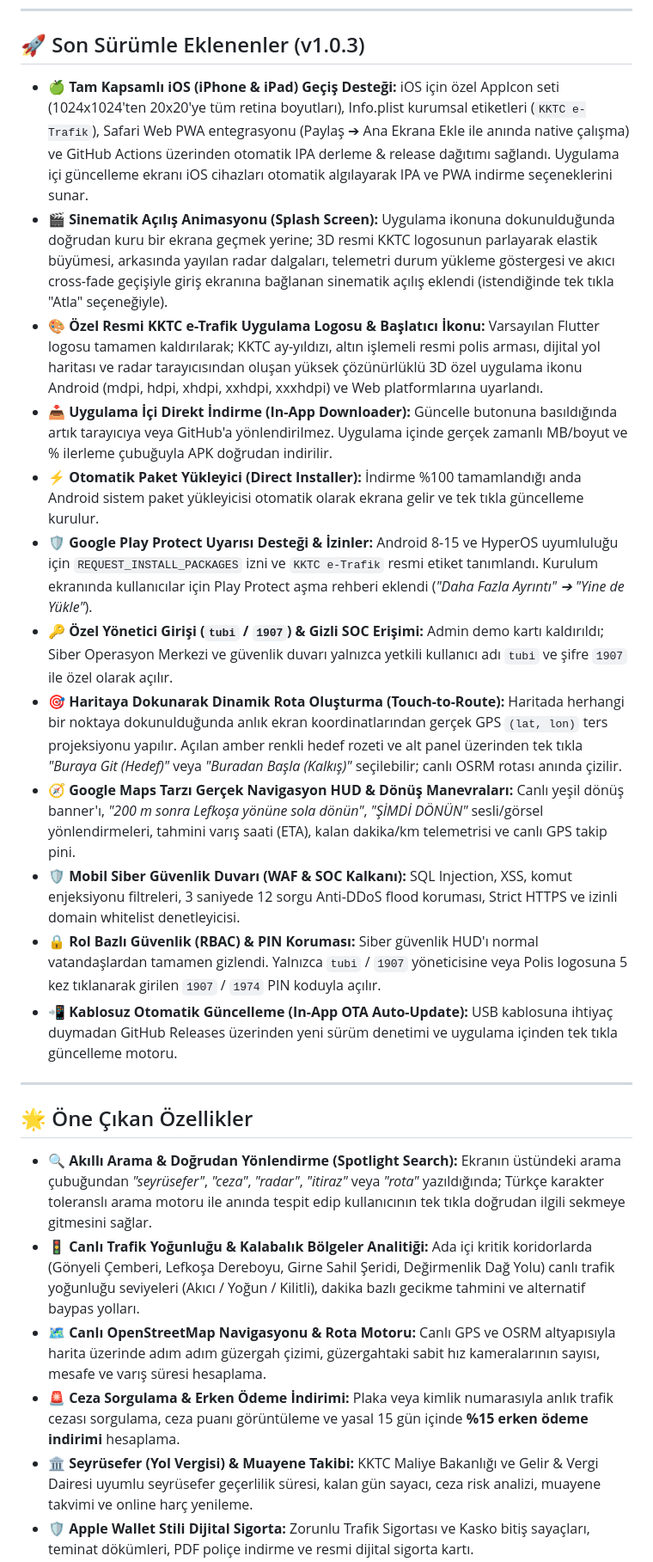
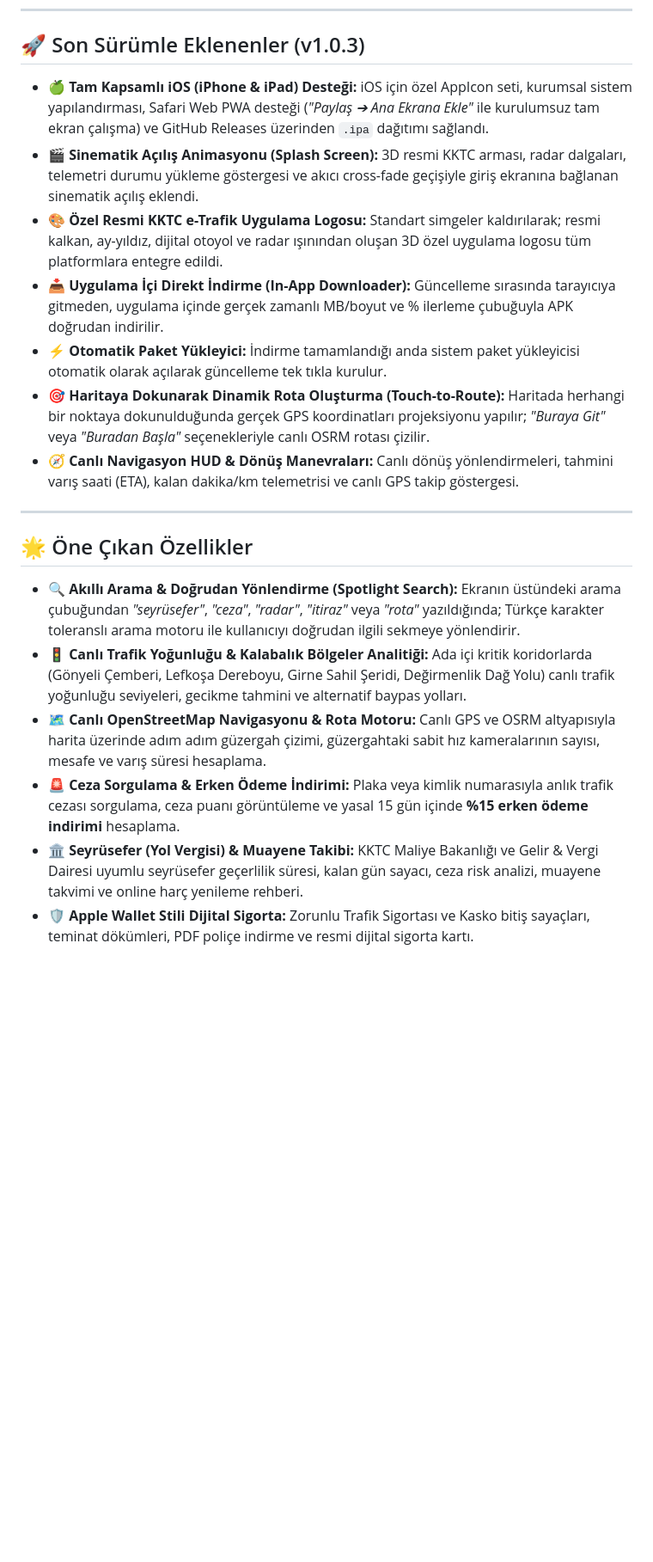
Before and after one commit to Tubi-kara/kktc_ceza, a Markdown page: README.md, the part around one of its changes. Shown at 86% size. GitHub-like rendering; blank space fills up the shorter version.

```diff
--- a/README.md
+++ b/README.md
@@ -22,26 +22,21 @@
 
 ## 🚀 Son Sürümle Eklenenler (v1.0.3)
 
-- **🍏 Tam Kapsamlı iOS (iPhone & iPad) Geçiş Desteği:** iOS için özel AppIcon seti (1024x1024'ten 20x20'ye tüm retina boyutları), Info.plist kurumsal etiketleri (`KKTC e-Trafik`), Safari Web PWA entegrasyonu (Paylaş ➔ Ana Ekrana Ekle ile anında native çalışma) ve GitHub Actions üzerinden otomatik IPA derleme & release dağıtımı sağlandı. Uygulama içi güncelleme ekranı iOS cihazları otomatik algılayarak IPA ve PWA indirme seçeneklerini sunar.
-- **🎬 Sinematik Açılış Animasyonu (Splash Screen):** Uygulama ikonuna dokunulduğunda doğrudan kuru bir ekrana geçmek yerine; 3D resmi KKTC logosunun parlayarak elastik büyümesi, arkasında yayılan radar dalgaları, telemetri durum yükleme göstergesi ve akıcı cross-fade geçişiyle giriş ekranına bağlanan sinematik açılış eklendi (istendiğinde tek tıkla "Atla" seçeneğiyle).
-- **🎨 Özel Resmi KKTC e-Trafik Uygulama Logosu & Başlatıcı İkonu:** Varsayılan Flutter logosu tamamen kaldırılarak; KKTC ay-yıldızı, altın işlemeli resmi polis arması, dijital yol haritası ve radar tarayıcısından oluşan yüksek çözünürlüklü 3D özel uygulama ikonu Android (mdpi, hdpi, xhdpi, xxhdpi, xxxhdpi) ve Web platformlarına uyarlandı.
-- **📥 Uygulama İçi Direkt İndirme (In-App Downloader):** Güncelle butonuna basıldığında artık tarayıcıya veya GitHub'a yönlendirilmez. Uygulama içinde gerçek zamanlı MB/boyut ve % ilerleme çubuğuyla APK doğrudan indirilir.
-- **⚡ Otomatik Paket Yükleyici (Direct Installer):** İndirme %100 tamamlandığı anda Android sistem paket yükleyicisi otomatik olarak ekrana gelir ve tek tıkla güncelleme kurulur.
-- **🛡️ Google Play Protect Uyarısı Desteği & İzinler:** Android 8-15 ve HyperOS uyumluluğu için `REQUEST_INSTALL_PACKAGES` izni ve `KKTC e-Trafik` resmi etiket tanımlandı. Kurulum ekranında kullanıcılar için Play Protect aşma rehberi eklendi (*"Daha Fazla Ayrıntı" ➔ "Yine de Yükle"*).
-- **🔑 Özel Yönetici Girişi (`tubi` / `1907`) & Gizli SOC Erişimi:** Admin demo kartı kaldırıldı; Siber Operasyon Merkezi ve güvenlik duvarı yalnızca yetkili kullanıcı adı `tubi` ve şifre `1907` ile özel olarak açılır.
-- **🎯 Haritaya Dokunarak Dinamik Rota Oluşturma (Touch-to-Route):** Haritada herhangi bir noktaya dokunulduğunda anlık ekran koordinatlarından gerçek GPS `(lat, lon)` ters projeksiyonu yapılır. Açılan amber renkli hedef rozeti ve alt panel üzerinden tek tıkla *"Buraya Git (Hedef)"* veya *"Buradan Başla (Kalkış)"* seçilebilir; canlı OSRM rotası anında çizilir.
-- **🧭 Google Maps Tarzı Gerçek Navigasyon HUD & Dönüş Manevraları:** Canlı yeşil dönüş banner'ı, *"200 m sonra Lefkoşa yönüne sola dönün"*, *"ŞİMDİ DÖNÜN"* sesli/görsel yönlendirmeleri, tahmini varış saati (ETA), kalan dakika/km telemetrisi ve canlı GPS takip pini.
-- **🛡️ Mobil Siber Güvenlik Duvarı (WAF & SOC Kalkanı):** SQL Injection, XSS, komut enjeksiyonu filtreleri, 3 saniyede 12 sorgu Anti-DDoS flood koruması, Strict HTTPS ve izinli domain whitelist denetleyicisi.
-- **🔒 Rol Bazlı Güvenlik (RBAC) & PIN Koruması:** Siber güvenlik HUD'ı normal vatandaşlardan tamamen gizlendi. Yalnızca `tubi` / `1907` yöneticisine veya Polis logosuna 5 kez tıklanarak girilen `1907` / `1974` PIN koduyla açılır.
-- **📲 Kablosuz Otomatik Güncelleme (In-App OTA Auto-Update):** USB kablosuna ihtiyaç duymadan GitHub Releases üzerinden yeni sürüm denetimi ve uygulama içinden tek tıkla güncelleme motoru.
+- **🍏 Tam Kapsamlı iOS (iPhone & iPad) Desteği:** iOS için özel AppIcon seti, kurumsal sistem yapılandırması, Safari Web PWA desteği (*"Paylaş ➔ Ana Ekrana Ekle"* ile kurulumsuz tam ekran çalışma) ve GitHub Releases üzerinden `.ipa` dağıtımı sağlandı.
+- **🎬 Sinematik Açılış Animasyonu (Splash Screen):** 3D resmi KKTC arması, radar dalgaları, telemetri durumu yükleme göstergesi ve akıcı cross-fade geçişiyle giriş ekranına bağlanan sinematik açılış eklendi.
+- **🎨 Özel Resmi KKTC e-Trafik Uygulama Logosu:** Standart simgeler kaldırılarak; resmi kalkan, ay-yıldız, dijital otoyol ve radar ışınından oluşan 3D özel uygulama logosu tüm platformlara entegre edildi.
+- **📥 Uygulama İçi Direkt İndirme (In-App Downloader):** Güncelleme sırasında tarayıcıya gitmeden, uygulama içinde gerçek zamanlı MB/boyut ve % ilerleme çubuğuyla APK doğrudan indirilir.
+- **⚡ Otomatik Paket Yükleyici:** İndirme tamamlandığı anda sistem paket yükleyicisi otomatik olarak açılarak güncelleme tek tıkla kurulur.
+- **🎯 Haritaya Dokunarak Dinamik Rota Oluşturma (Touch-to-Route):** Haritada herhangi bir noktaya dokunulduğunda gerçek GPS koordinatları projeksiyonu yapılır; *"Buraya Git"* veya *"Buradan Başla"* seçenekleriyle canlı OSRM rotası çizilir.
+- **🧭 Canlı Navigasyon HUD & Dönüş Manevraları:** Canlı dönüş yönlendirmeleri, tahmini varış saati (ETA), kalan dakika/km telemetrisi ve canlı GPS takip göstergesi.
 
 ---
 
 ## 🌟 Öne Çıkan Özellikler
 
-- **🔍 Akıllı Arama & Doğrudan Yönlendirme (Spotlight Search):** Ekranın üstündeki arama çubuğundan *"seyrüsefer"*, *"ceza"*, *"radar"*, *"itiraz"* veya *"rota"* yazıldığında; Türkçe karakter toleranslı arama motoru ile anında tespit edip kullanıcının tek tıkla doğrudan ilgili sekmeye gitmesini sağlar.
-- **🚦 Canlı Trafik Yoğunluğu & Kalabalık Bölgeler Analitiği:** Ada içi kritik koridorlarda (Gönyeli Çemberi, Lefkoşa Dereboyu, Girne Sahil Şeridi, Değirmenlik Dağ Yolu) canlı trafik yoğunluğu seviyeleri (Akıcı / Yoğun / Kilitli), dakika bazlı gecikme tahmini ve alternatif baypas yolları.
+- **🔍 Akıllı Arama & Doğrudan Yönlendirme (Spotlight Search):** Ekranın üstündeki arama çubuğundan *"seyrüsefer"*, *"ceza"*, *"radar"*, *"itiraz"* veya *"rota"* yazıldığında; Türkçe karakter toleranslı arama motoru ile kullanıcıyı doğrudan ilgili sekmeye yönlendirir.
+- **🚦 Canlı Trafik Yoğunluğu & Kalabalık Bölgeler Analitiği:** Ada içi kritik koridorlarda (Gönyeli Çemberi, Lefkoşa Dereboyu, Girne Sahil Şeridi, Değirmenlik Dağ Yolu) canlı trafik yoğunluğu seviyeleri, gecikme tahmini ve alternatif baypas yolları.
 - **🗺️ Canlı OpenStreetMap Navigasyonu & Rota Motoru:** Canlı GPS ve OSRM altyapısıyla harita üzerinde adım adım güzergah çizimi, güzergahtaki sabit hız kameralarının sayısı, mesafe ve varış süresi hesaplama.
 - **🚨 Ceza Sorgulama & Erken Ödeme İndirimi:** Plaka veya kimlik numarasıyla anlık trafik cezası sorgulama, ceza puanı görüntüleme ve yasal 15 gün içinde **%15 erken ödeme indirimi** hesaplama.
-- **🏛️ Seyrüsefer (Yol Vergisi) & Muayene Takibi:** KKTC Maliye Bakanlığı ve Gelir & Vergi Dairesi uyumlu seyrüsefer geçerlilik süresi, kalan gün sayacı, ceza risk analizi, muayene takvimi ve online harç yenileme.
+- **🏛️ Seyrüsefer (Yol Vergisi) & Muayene Takibi:** KKTC Maliye Bakanlığı ve Gelir & Vergi Dairesi uyumlu seyrüsefer geçerlilik süresi, kalan gün sayacı, ceza risk analizi, muayene takvimi ve online harç yenileme rehberi.
 - **🛡️ Apple Wallet Stili Dijital Sigorta:** Zorunlu Trafik Sigortası ve Kasko bitiş sayaçları, teminat dökümleri, PDF poliçe indirme ve resmi dijital sigorta kartı.
```
Also changed, not shown: other parts of README.md (+25 -66 lines).
